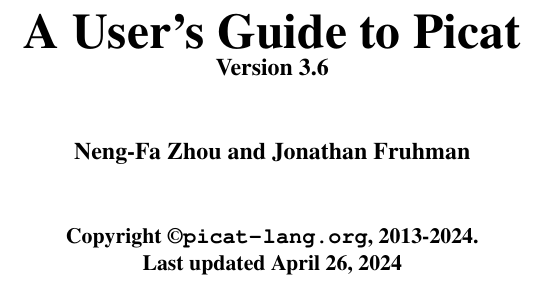
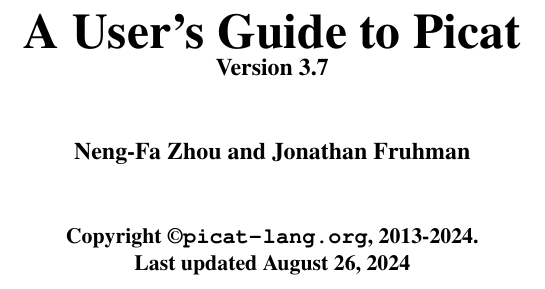
Before and after one commit to wenuam/wm_app_dev_lng_pi__Picat, a LaTeX thesis (doc/picat_guide.tex): part of page 1 of 164, cut so that both start at the same text. Compiled offline with pdfLaTeX.

Commit message:
3.7.0_240826

```diff
--- a/doc/picat_guide.tex
+++ b/doc/picat_guide.tex
@@ -39,7 +39,7 @@
 \vspace*{1cm}
 {\bf Copyright \copyright \url{picat-lang.org}, 2013-2024.} \\
 %{\bf Under construction}
-{\bf Last updated April 26, 2024} \\
+{\bf Last updated August 26, 2024} \\
 \end{center}
 \thispagestyle{empty}
 \clearpage
```
Also changed, not shown: doc/picat_guide.pdf, doc/picat_guide.tex (2 more changed lines), 1 other file.
